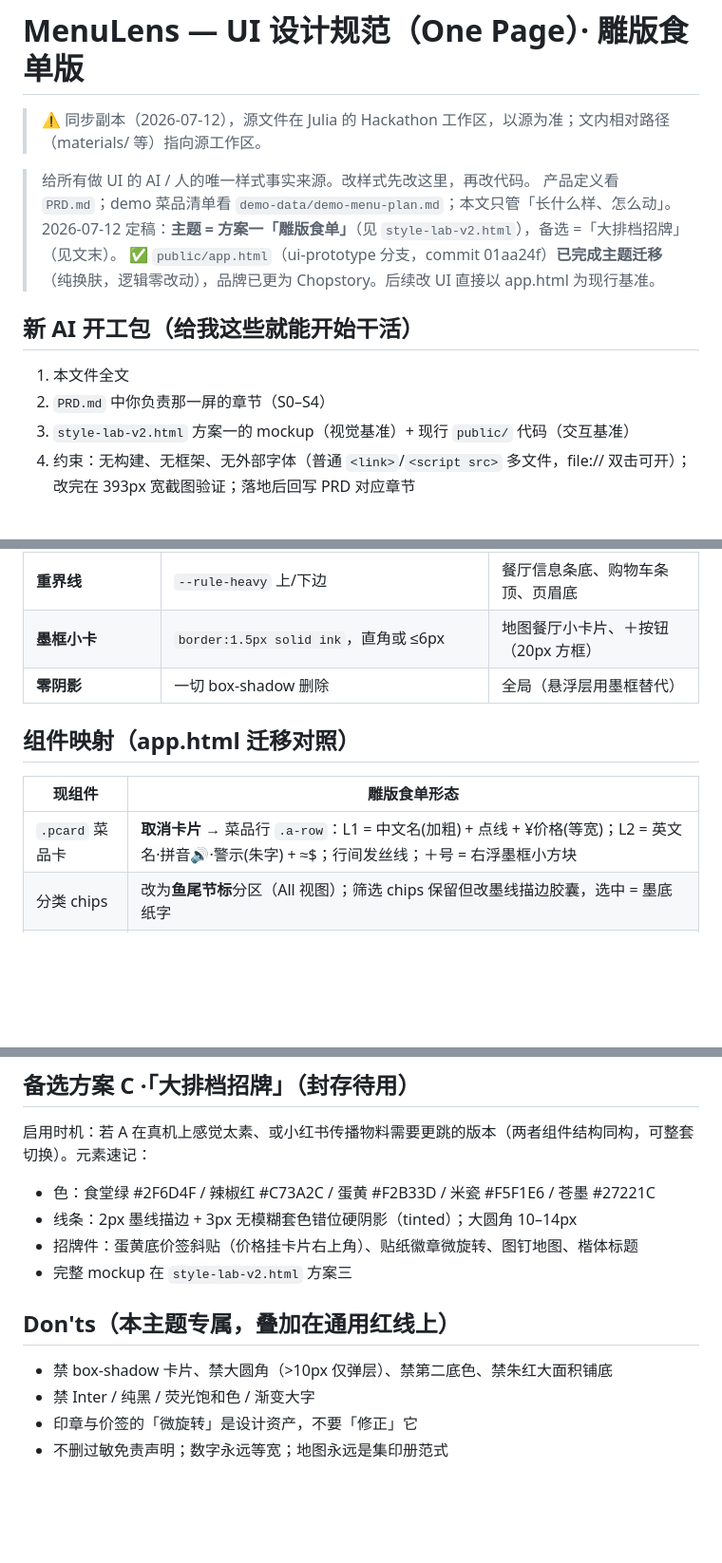
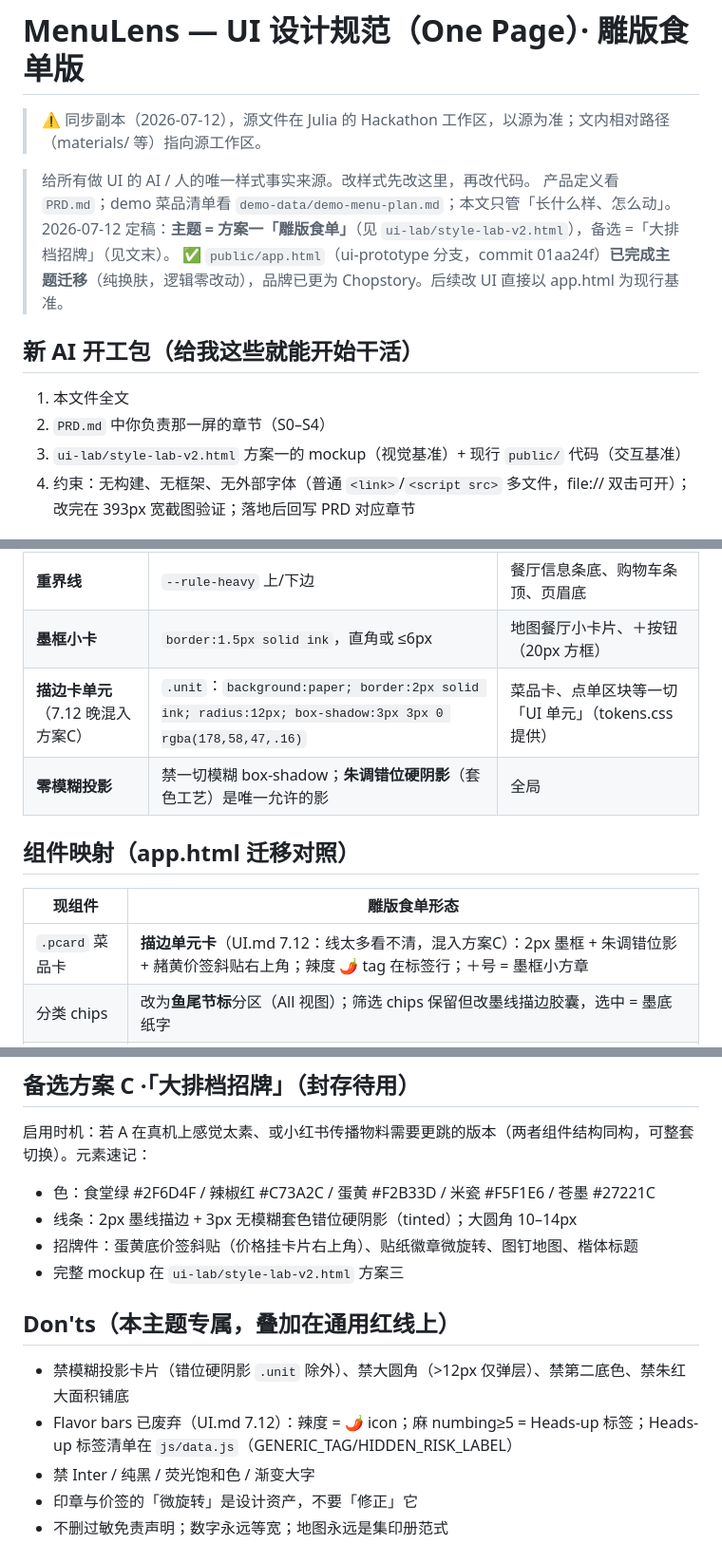
Before and after one commit to KevinQuantJIN/menu-for-forieigner, a Markdown page: docs/UI-DESIGN.md, 3 parts joined by grey strips. Shown at 95% size. Drawn GitHub-style; blank space fills up the shorter version.

Commit message:
docs: sync UI-DESIGN (Plan-C unit cards, flavor bars removed)
Co-Authored-By: Claude Fable 5 <noreply@anthropic.com>

```diff
--- a/docs/UI-DESIGN.md
+++ b/docs/UI-DESIGN.md
@@ -5,14 +5,14 @@
 
 > 给所有做 UI 的 AI / 人的唯一样式事实来源。改样式先改这里，再改代码。
 > 产品定义看 `PRD.md`；demo 菜品清单看 `demo-data/demo-menu-plan.md`；本文只管「长什么样、怎么动」。
-> 2026-07-12 定稿：**主题 = 方案一「雕版食单」**（见 `style-lab-v2.html`），备选 =「大排档招牌」（见文末）。
+> 2026-07-12 定稿：**主题 = 方案一「雕版食单」**（见 `ui-lab/style-lab-v2.html`），备选 =「大排档招牌」（见文末）。
 > ✅ `public/app.html`（ui-prototype 分支，commit 01aa24f）**已完成主题迁移**（纯换肤，逻辑零改动），品牌已更为 Chopstory。后续改 UI 直接以 app.html 为现行基准。
 
 ## 新 AI 开工包（给我这些就能开始干活）
 
 1. 本文件全文
 2. `PRD.md` 中你负责那一屏的章节（S0–S4）
-3. `style-lab-v2.html` 方案一的 mockup（视觉基准）+ 现行 `public/` 代码（交互基准）
+3. `ui-lab/style-lab-v2.html` 方案一的 mockup（视觉基准）+ 现行 `public/` 代码（交互基准）
 4. 约束：无构建、无框架、无外部字体（普通 `<link>`/`<script src>` 多文件，file:// 双击可开）；改完在 393px 宽截图验证；落地后回写 PRD 对应章节
 
 ## 模块结构与认领规则（2026-07-12 拆分，commit 1c1b14a）
@@ -93,13 +93,14 @@
 | **鱼尾节标** | 宋体 + `::before"【" ::after"】"` 朱色 | 菜单分类标题（【凉菜 COLD STARTERS】） |
 | **重界线** | `--rule-heavy` 上/下边 | 餐厅信息条底、购物车条顶、页眉底 |
 | **墨框小卡** | `border:1.5px solid ink`，直角或 ≤6px | 地图餐厅小卡片、＋按钮（20px 方框） |
-| **零阴影** | 一切 box-shadow 删除 | 全局（悬浮层用墨框替代） |
+| **描边卡单元**（7.12 晚混入方案C） | `.unit`：`background:paper; border:2px solid ink; radius:12px; box-shadow:3px 3px 0 rgba(178,58,47,.16)` | 菜品卡、点单区块等一切「UI 单元」（tokens.css 提供） |
+| **零模糊投影** | 禁一切模糊 box-shadow；**朱调错位硬阴影**（套色工艺）是唯一允许的影 | 全局 |
 
 ## 组件映射（app.html 迁移对照）
 
 | 现组件 | 雕版食单形态 |
 |---|---|
-| `.pcard` 菜品卡 | **取消卡片** → 菜品行 `.a-row`：L1 = 中文名(加粗) + 点线 + ¥价格(等宽)；L2 = 英文名·拼音🔊·警示(朱字) + ≈$；行间发丝线；＋号 = 右浮墨框小方块 |
+| `.pcard` 菜品卡 | **描边单元卡**（UI.md 7.12：线太多看不清，混入方案C）：2px 墨框 + 朱调错位影 + 赭黄价签斜贴右上角；辣度 🌶 tag 在标签行；＋号 = 墨框小方章 |
 | 分类 chips | 改为**鱼尾节标**分区（All 视图）；筛选 chips 保留但改墨线描边胶囊，选中 = 墨底纸字 |
 | `.btn` 主按钮 | 墨底纸字，radius 5px；**关键动作**（下单/服务员视图切换）= 朱底纸字 |
 | `.cart-bar` | 不再悬浮胶囊 → 页底**重界线 + 左合计(等宽) + 右朱底小按钮** |
@@ -129,11 +130,12 @@
 - 色：食堂绿 #2F6D4F / 辣椒红 #C73A2C / 蛋黄 #F2B33D / 米瓷 #F5F1E6 / 苍墨 #27221C
 - 线条：2px 墨线描边 + 3px 无模糊套色错位硬阴影（tinted）；大圆角 10–14px
 - 招牌件：蛋黄底价签斜贴（价格挂卡片右上角）、贴纸徽章微旋转、图钉地图、楷体标题
-- 完整 mockup 在 `style-lab-v2.html` 方案三
+- 完整 mockup 在 `ui-lab/style-lab-v2.html` 方案三
 
 ## Don'ts（本主题专属，叠加在通用红线上）
 
-- 禁 box-shadow 卡片、禁大圆角（>10px 仅弹层）、禁第二底色、禁朱红大面积铺底
+- 禁模糊投影卡片（错位硬阴影 `.unit` 除外）、禁大圆角（>12px 仅弹层）、禁第二底色、禁朱红大面积铺底
+- Flavor bars 已废弃（UI.md 7.12）：辣度 = 🌶 icon；麻 numbing≥5 = Heads-up 标签；Heads-up 标签清单在 `js/data.js`（GENERIC_TAG/HIDDEN_RISK_LABEL）
 - 禁 Inter / 纯黑 / 荧光饱和色 / 渐变大字
 - 印章与价签的「微旋转」是设计资产，不要「修正」它
 - 不删过敏免责声明；数字永远等宽；地图永远是集印册范式
```
